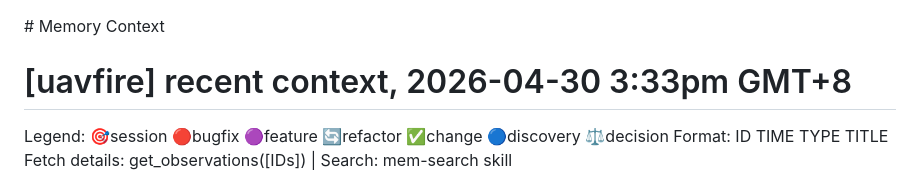
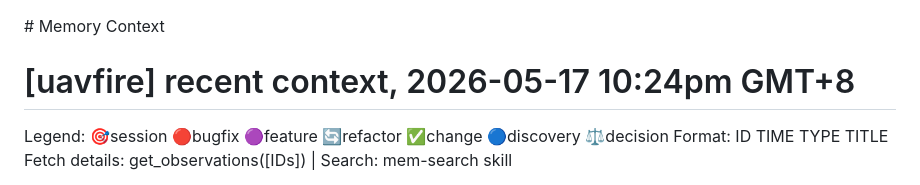
Before and after one commit to likewangxl/uavFire_cloudApi, a Markdown page: AGENTS.md, the part around the change. GitHub-like rendering.

Commit message:
chore(memory): refresh AGENTS.md memory context header

```diff
--- a/AGENTS.md
+++ b/AGENTS.md
@@ -1,7 +1,7 @@
 <claude-mem-context>
 # Memory Context
 
-# [uavfire] recent context, 2026-04-30 3:33pm GMT+8
+# [uavfire] recent context, 2026-05-17 10:24pm GMT+8
 
 Legend: 🎯session 🔴bugfix 🟣feature 🔄refactor ✅change 🔵discovery ⚖️decision
 Format: ID TIME TYPE TITLE
```
